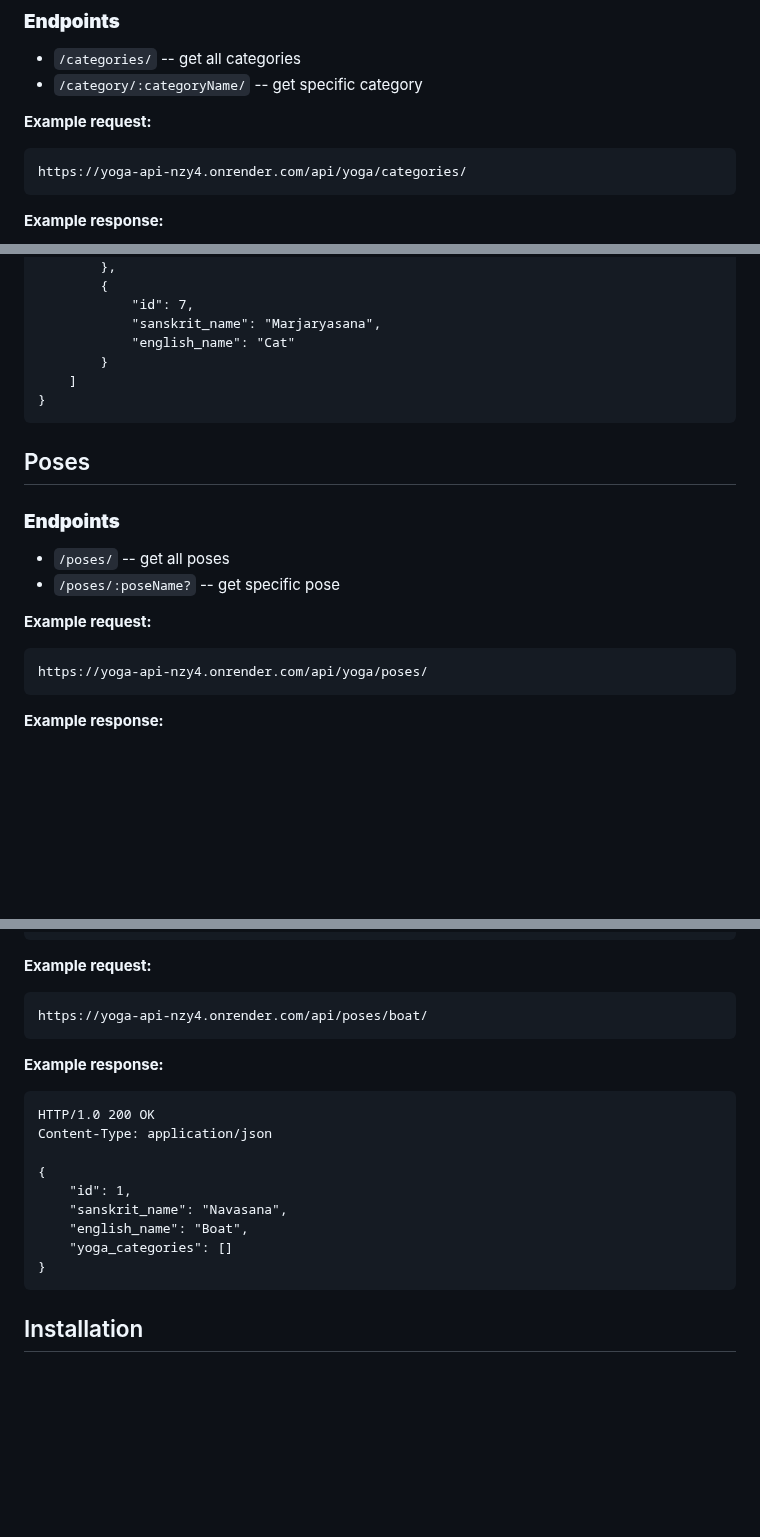
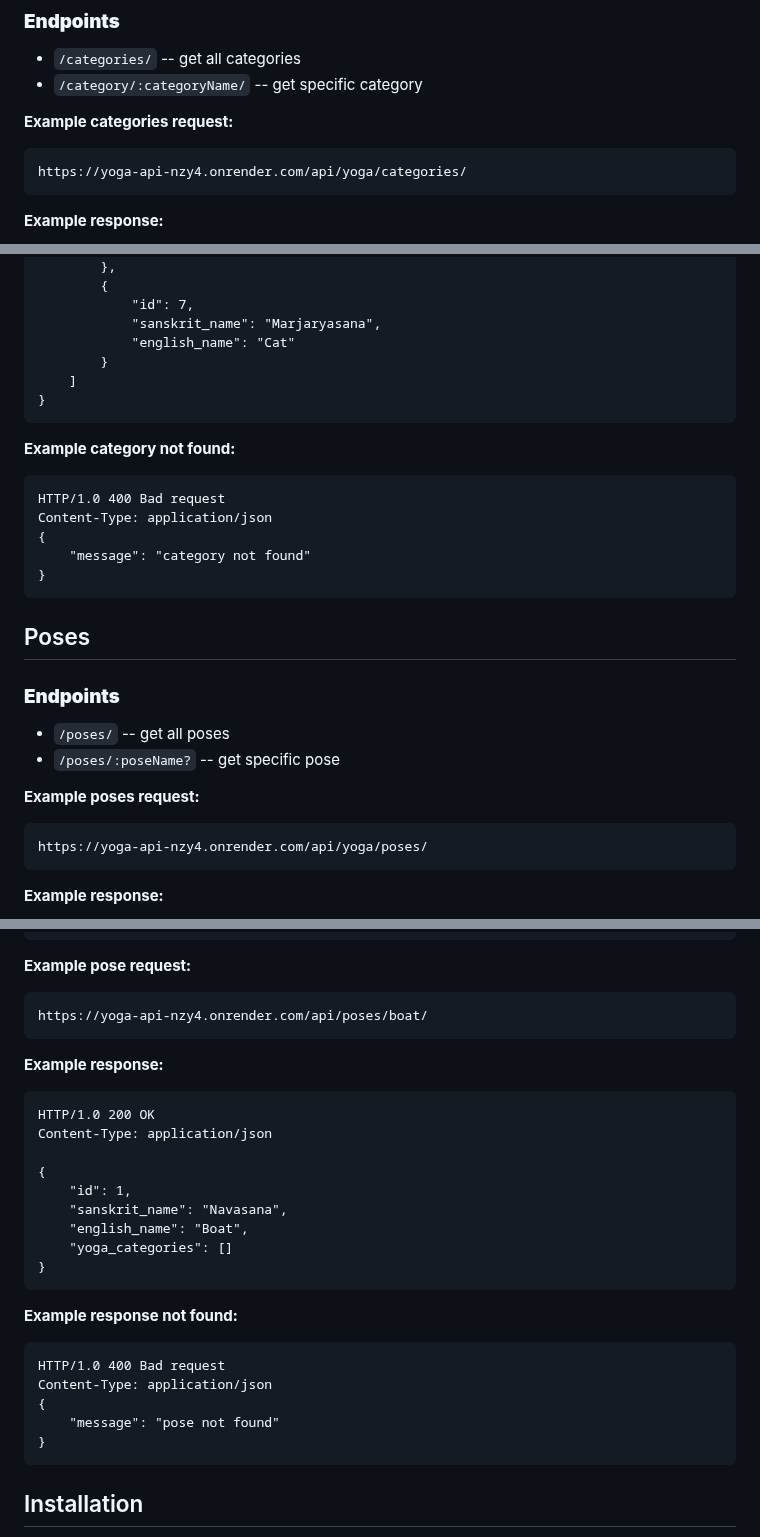
Before and after one commit to alexcumplido/yoga-api, a Markdown page: README.md, 3 parts joined by grey strips. GitHub-like rendering; blank space fills up the shorter version.

Commit message:
Included error responses

````diff
--- a/README.md
+++ b/README.md
@@ -50,7 +50,7 @@ The base URL is the root of the URL. If you ever make a request and you get back
 - `/categories/` -- get all categories
 - `/category/:categoryName/` -- get specific category
 
-**Example request:**
+**Example categories request:**
 
 ```
 https://yoga-api-nzy4.onrender.com/api/yoga/categories/
@@ -132,6 +132,16 @@ Content-Type: application/json
 }
 ```
 
+**Example category not found:**
+
+```
+HTTP/1.0 400 Bad request
+Content-Type: application/json
+{
+    "message": "category not found"
+}
+```
+
 ## Poses
 
 ### **Endpoints**
@@ -139,7 +149,7 @@ Content-Type: application/json
 - `/poses/` -- get all poses
 - `/poses/:poseName?` -- get specific pose
 
-**Example request:**
+**Example poses request:**
 
 ```
 https://yoga-api-nzy4.onrender.com/api/yoga/poses/
@@ -170,7 +180,7 @@ Content-Type: application/json
 }
 ```
 
-**Example request:**
+**Example pose request:**
 
 ```
 https://yoga-api-nzy4.onrender.com/api/poses/boat/
@@ -187,6 +197,16 @@ Content-Type: application/json
     "sanskrit_name": "Navasana",
     "english_name": "Boat",
     "yoga_categories": []
+}
+```
+
+**Example response not found:**
+
+```
+HTTP/1.0 400 Bad request
+Content-Type: application/json
+{
+    "message": "pose not found"
 }
 ```
 
````
Also changed, not shown: other parts of README.md (+1 -1 lines).
